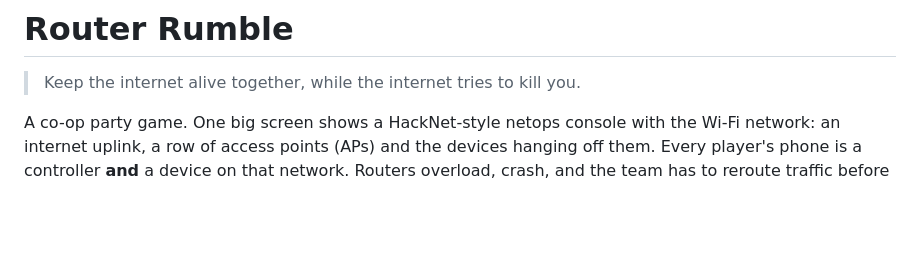
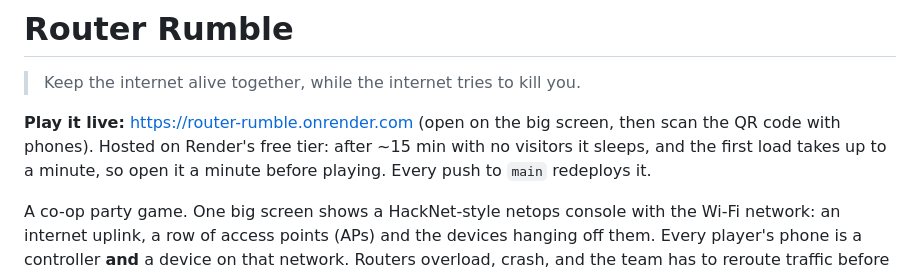
Before and after one commit to yc82628/router-rumble, a Markdown page: README.md, the part around the change. Drawn GitHub-style; blank space fills up the shorter version.

Commit message:
README: link the live Render deployment
Co-Authored-By: Claude Opus 5.5 <noreply@anthropic.com>

```diff
--- a/README.md
+++ b/README.md
@@ -1,6 +1,10 @@
 # Router Rumble
 
 > Keep the internet alive together, while the internet tries to kill you.
+
+**Play it live:** https://router-rumble.onrender.com (open on the big screen, then scan the QR code
+with phones). Hosted on Render's free tier: after ~15 min with no visitors it sleeps, and the first
+load takes up to a minute, so open it a minute before playing. Every push to `main` redeploys it.
 
 A co-op party game. One big screen shows a HackNet-style netops console with the Wi-Fi network:
 an internet uplink, a row of access points (APs) and the devices hanging off them. Every player's
```
